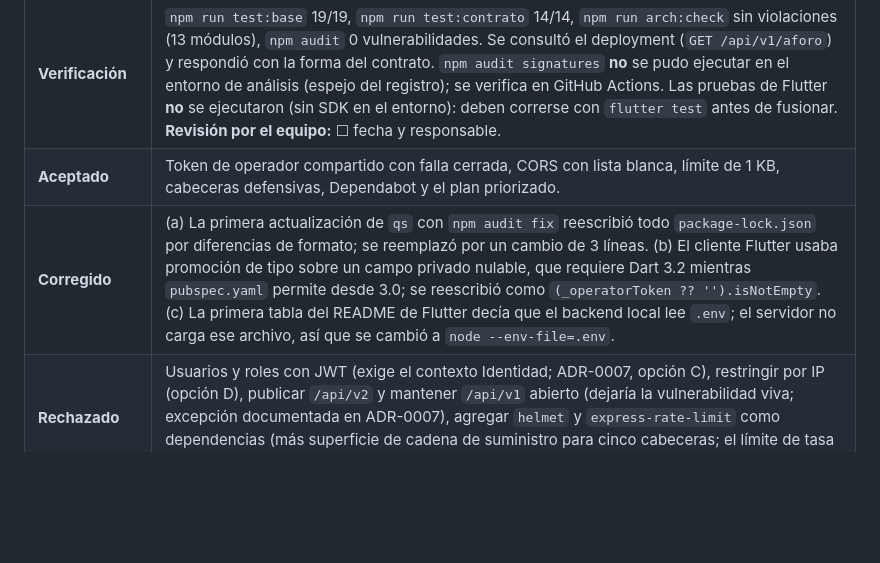
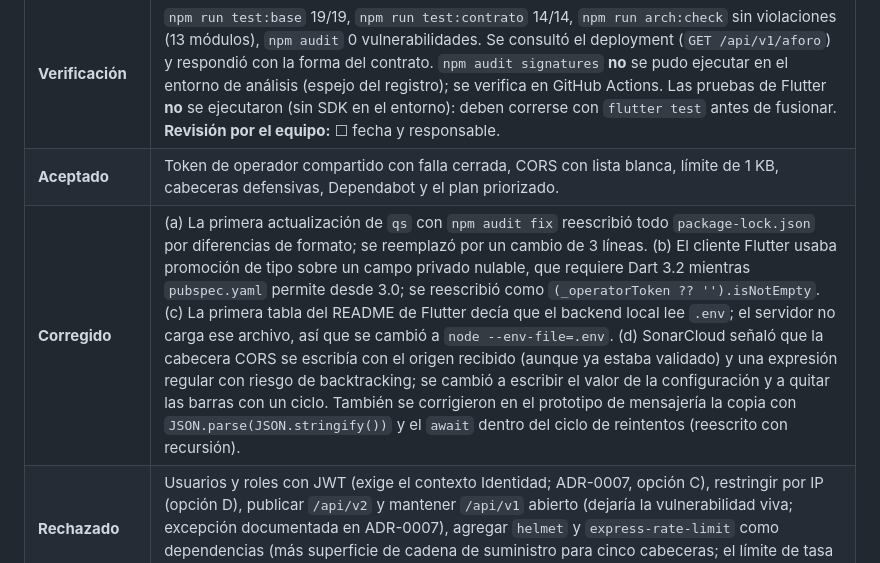
Before and after one commit to ISCOUTB/AS_202620_GimnasioUTB, a Markdown page: docs/ia.md, the part around the change. Rendered like a GitHub page; blank space fills up the shorter version.

Commit message:
Actualizar correcciones en la documentación de IA
Se corrigieron varios problemas en la documentación, incluyendo actualizaciones de formato, ajustes en el cliente Flutter, y mejoras en la cabecera CORS. También se documentaron cambios en la forma en que se ejecuta el backend local.

```diff
--- a/docs/ia.md
+++ b/docs/ia.md
@@ -165,7 +165,7 @@ Este documento registra, de forma trazable, el uso de IA generativa durante el d
 | **Salida generada** | (1) `docs/s13-seguridad-amenazas.md`: activos, atacantes, diagrama de flujo con fronteras, tabla T1–T16, análisis de dependencias, privacidad, riesgos de IA y plan con responsables; (2) `docs/adr/0007-autenticacion-operador-y-cors.md`; (3) código: `src/shared/http/seguridad.js` (token de operador, CORS, cabeceras) y su composición en `src/server.js` con límite de cuerpo; (4) `tests/seguridad.test.js` y casos `401`, `413` y `503` en la prueba de contrato; (5) `docs/openapi.yaml` 2.0.0 con `securitySchemes`; (6) CI con `npm audit signatures` y permisos mínimos, `.github/dependabot.yml`, `qs` 6.16.2 en el lockfile; (7) Flutter: token de operador en `AforoApi` y en la pantalla de inicio, textos actualizados, pruebas del cliente y README de conexión; (8) arc42 §3.3, §8.8, §9, §10.2, §11.2, §11.4; C4 nivel 2; README; esta entrada. |
 | **Verificación** | `npm run test:base` 19/19, `npm run test:contrato` 14/14, `npm run arch:check` sin violaciones (13 módulos), `npm audit` 0 vulnerabilidades. Se consultó el deployment (`GET /api/v1/aforo`) y respondió con la forma del contrato. `npm audit signatures` **no** se pudo ejecutar en el entorno de análisis (espejo del registro); se verifica en GitHub Actions. Las pruebas de Flutter **no** se ejecutaron (sin SDK en el entorno): deben correrse con `flutter test` antes de fusionar. **Revisión por el equipo:** ☐ fecha y responsable. |
 | **Aceptado** | Token de operador compartido con falla cerrada, CORS con lista blanca, límite de 1 KB, cabeceras defensivas, Dependabot y el plan priorizado. |
-| **Corregido** | (a) La primera actualización de `qs` con `npm audit fix` reescribió todo `package-lock.json` por diferencias de formato; se reemplazó por un cambio de 3 líneas. (b) El cliente Flutter usaba promoción de tipo sobre un campo privado nulable, que requiere Dart 3.2 mientras `pubspec.yaml` permite desde 3.0; se reescribió como `(_operatorToken ?? '').isNotEmpty`. (c) La primera tabla del README de Flutter decía que el backend local lee `.env`; el servidor no carga ese archivo, así que se cambió a `node --env-file=.env`. |
+| **Corregido** | (a) La primera actualización de `qs` con `npm audit fix` reescribió todo `package-lock.json` por diferencias de formato; se reemplazó por un cambio de 3 líneas. (b) El cliente Flutter usaba promoción de tipo sobre un campo privado nulable, que requiere Dart 3.2 mientras `pubspec.yaml` permite desde 3.0; se reescribió como `(_operatorToken ?? '').isNotEmpty`. (c) La primera tabla del README de Flutter decía que el backend local lee `.env`; el servidor no carga ese archivo, así que se cambió a `node --env-file=.env`. (d) SonarCloud señaló que la cabecera CORS se escribía con el origen recibido (aunque ya estaba validado) y una expresión regular con riesgo de backtracking; se cambió a escribir el valor de la configuración y a quitar las barras con un ciclo. También se corrigieron en el prototipo de mensajería la copia con `JSON.parse(JSON.stringify())` y el `await` dentro del ciclo de reintentos (reescrito con recursión).|
 | **Rechazado** | Usuarios y roles con JWT (exige el contexto Identidad; ADR-0007, opción C), restringir por IP (opción D), publicar `/api/v2` y mantener `/api/v1` abierto (dejaría la vulnerabilidad viva; excepción documentada en ADR-0007), agregar `helmet` y `express-rate-limit` como dependencias (más superficie de cadena de suministro para cinco cabeceras; el límite de tasa se pide al proxy) y podar `pubspec.yaml` sin poder ejecutar `flutter pub get`. |
 | **Motivo** | Cerrar primero la amenaza de mayor riesgo (T1) con un cambio pequeño, probado y reversible, y documentar como IMPLEMENTADO solo lo que tiene prueba. |
 
```
